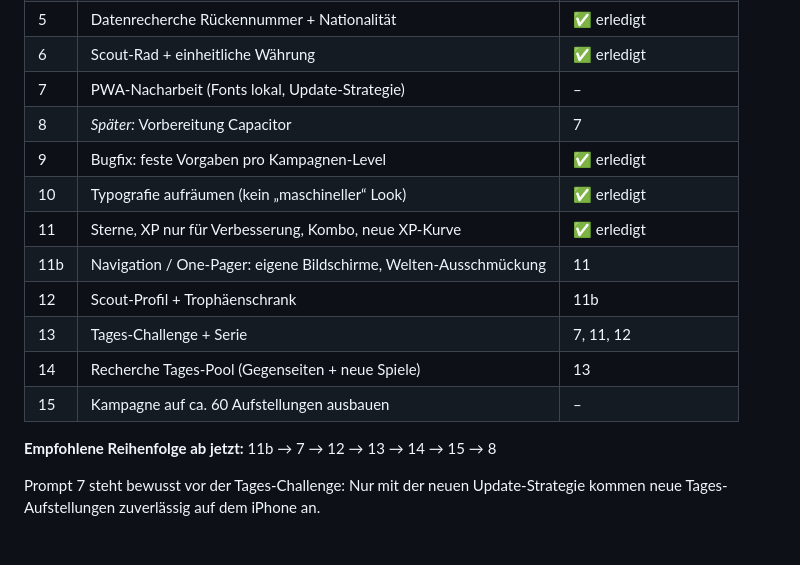
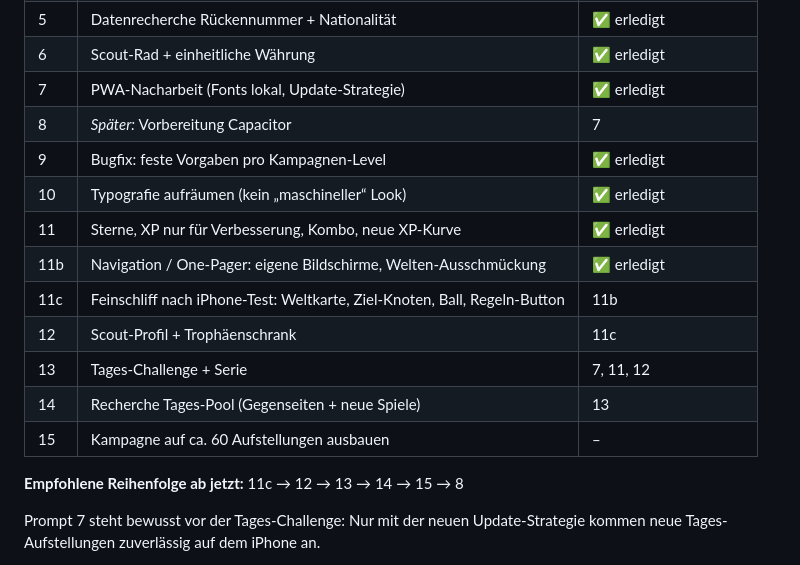
Before and after one commit to floriangiggs/Starting-XI, a Markdown page: prompts_naechste_schritte.md, the part around one of its changes. Rendered like a GitHub page.

Commit message:
Prompt 11c Feinschliff nach iPhone-Test, Status 7 und 11b erledigt
Co-Authored-By: Claude Opus 5.5 <noreply@anthropic.com>
Claude-Session: https://claude.ai/code/session_01BD2NRrYwgkFvEW7Tg15nNQ

```diff
--- a/prompts_naechste_schritte.md
+++ b/prompts_naechste_schritte.md
@@ -12,18 +12,19 @@ vorige umgesetzt, getestet und committet ist.
 | 4 | Tippfehler-Toleranz „Fast richtig“ + Korrigieren | ✅ erledigt |
 | 5 | Datenrecherche Rückennummer + Nationalität | ✅ erledigt |
 | 6 | Scout-Rad + einheitliche Währung | ✅ erledigt |
-| 7 | PWA-Nacharbeit (Fonts lokal, Update-Strategie) | – |
+| 7 | PWA-Nacharbeit (Fonts lokal, Update-Strategie) | ✅ erledigt |
 | 8 | *Später:* Vorbereitung Capacitor | 7 |
 | 9 | Bugfix: feste Vorgaben pro Kampagnen-Level | ✅ erledigt |
 | 10 | Typografie aufräumen (kein „maschineller“ Look) | ✅ erledigt |
 | 11 | Sterne, XP nur für Verbesserung, Kombo, neue XP-Kurve | ✅ erledigt |
-| 11b | Navigation / One-Pager: eigene Bildschirme, Welten-Ausschmückung | 11 |
-| 12 | Scout-Profil + Trophäenschrank | 11b |
+| 11b | Navigation / One-Pager: eigene Bildschirme, Welten-Ausschmückung | ✅ erledigt |
+| 11c | Feinschliff nach iPhone-Test: Weltkarte, Ziel-Knoten, Ball, Regeln-Button | 11b |
+| 12 | Scout-Profil + Trophäenschrank | 11c |
 | 13 | Tages-Challenge + Serie | 7, 11, 12 |
 | 14 | Recherche Tages-Pool (Gegenseiten + neue Spiele) | 13 |
 | 15 | Kampagne auf ca. 60 Aufstellungen ausbauen | – |
 
-**Empfohlene Reihenfolge ab jetzt:** 11b → 7 → 12 → 13 → 14 → 15 → 8
+**Empfohlene Reihenfolge ab jetzt:** 11c → 12 → 13 → 14 → 15 → 8
 
 Prompt 7 steht bewusst vor der Tages-Challenge: Nur mit der neuen
 Update-Strategie kommen neue Tages-Aufstellungen zuverlässig auf dem iPhone an.
```
Also changed, not shown: other parts of prompts_naechste_schritte.md (+83 -0 lines).
